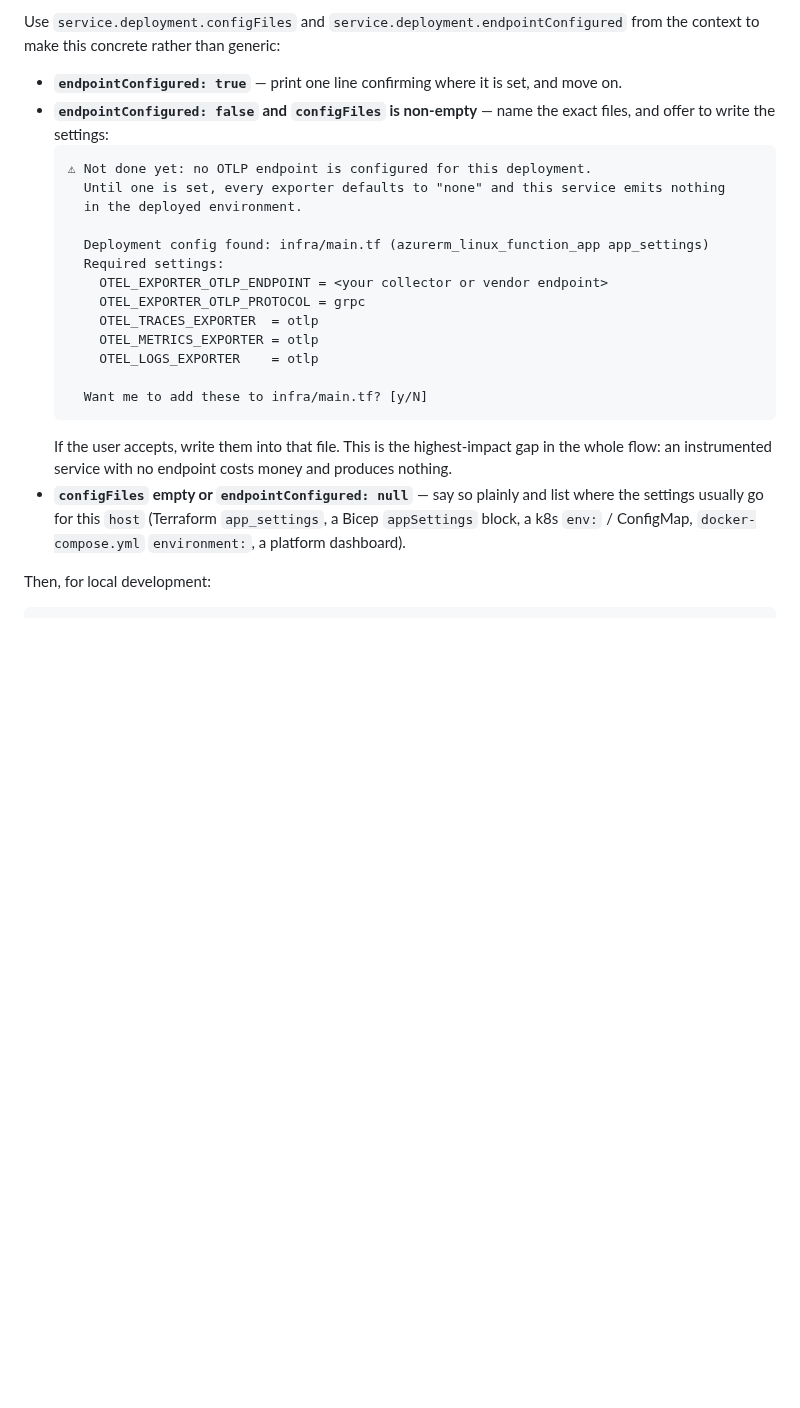
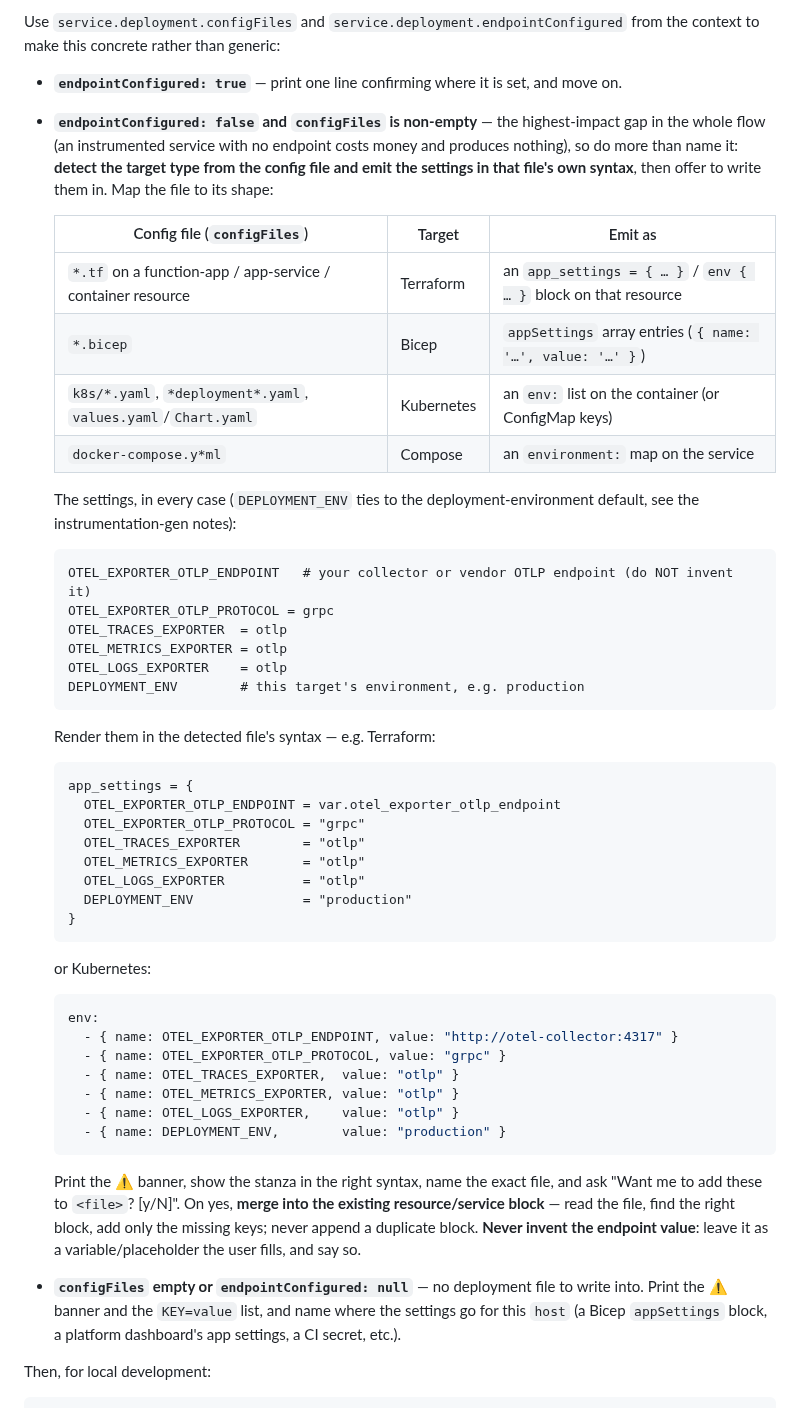
Before and after one commit to radra23/otel-as-code-plugin, a Markdown page: commands/otel-instrument.md, the part around the change. GitHub-like rendering; blank space fills up the shorter version.

Commit message:
feat(instrument): detect the deployment target and emit endpoint config in its syntax (#47) (#63)
Step 8 already printed a loud "not done" banner and offered to write a generic
KEY=value list into a detected config file. This extends it to the substantive
half of #47: detect the target TYPE from the config file (Terraform app-service/
function-app/container resource, Bicep, Kubernetes manifest/Helm, docker-compose)
and emit the OTEL_* settings — endpoint, protocol=grpc, the three exporters, and
DEPLOYMENT_ENV — rendered in THAT file's own syntax (an app_settings/env block, a
Bicep appSettings entry, a k8s env: list, a compose environment: map), then offer
to merge them into the existing resource/service block rather than appending a
duplicate.

Guardrails: never invent the endpoint value (leave it a variable/placeholder the
user fills), and merge missing keys into the right block rather than duplicating.
No new command — this stays a step in /otel-instrument, per the chosen scope.

````diff
--- a/commands/otel-instrument.md
+++ b/commands/otel-instrument.md
@@ -238,28 +238,58 @@ Use `service.deployment.configFiles` and `service.deployment.endpointConfigured`
 context to make this concrete rather than generic:
 
 - **`endpointConfigured: true`** — print one line confirming where it is set, and move on.
-- **`endpointConfigured: false` and `configFiles` is non-empty** — name the exact files, and
-  offer to write the settings:
+- **`endpointConfigured: false` and `configFiles` is non-empty** — the highest-impact gap in the
+  whole flow (an instrumented service with no endpoint costs money and produces nothing), so do
+  more than name it: **detect the target type from the config file and emit the settings in that
+  file's own syntax**, then offer to write them in. Map the file to its shape:
+
+  | Config file (`configFiles`) | Target | Emit as |
+  |---|---|---|
+  | `*.tf` on a function-app / app-service / container resource | Terraform | an `app_settings = { … }` / `env { … }` block on that resource |
+  | `*.bicep` | Bicep | `appSettings` array entries (`{ name: '…', value: '…' }`) |
+  | `k8s/*.yaml`, `*deployment*.yaml`, `values.yaml`/`Chart.yaml` | Kubernetes | an `env:` list on the container (or ConfigMap keys) |
+  | `docker-compose.y*ml` | Compose | an `environment:` map on the service |
+
+  The settings, in every case (`DEPLOYMENT_ENV` ties to the deployment-environment default, see
+  the instrumentation-gen notes):
   ```
-  ⚠ Not done yet: no OTLP endpoint is configured for this deployment.
-    Until one is set, every exporter defaults to "none" and this service emits nothing
-    in the deployed environment.
+  OTEL_EXPORTER_OTLP_ENDPOINT   # your collector or vendor OTLP endpoint (do NOT invent it)
+  OTEL_EXPORTER_OTLP_PROTOCOL = grpc
+  OTEL_TRACES_EXPORTER  = otlp
+  OTEL_METRICS_EXPORTER = otlp
+  OTEL_LOGS_EXPORTER    = otlp
+  DEPLOYMENT_ENV        # this target's environment, e.g. production
+  ```
 
-    Deployment config found: infra/main.tf (azurerm_linux_function_app app_settings)
-    Required settings:
-      OTEL_EXPORTER_OTLP_ENDPOINT = <your collector or vendor endpoint>
-      OTEL_EXPORTER_OTLP_PROTOCOL = grpc
-      OTEL_TRACES_EXPORTER  = otlp
-      OTEL_METRICS_EXPORTER = otlp
-      OTEL_LOGS_EXPORTER    = otlp
-
-    Want me to add these to infra/main.tf? [y/N]
+  Render them in the detected file's syntax — e.g. Terraform:
+  ```hcl
+  app_settings = {
+    OTEL_EXPORTER_OTLP_ENDPOINT = var.otel_exporter_otlp_endpoint
+    OTEL_EXPORTER_OTLP_PROTOCOL = "grpc"
+    OTEL_TRACES_EXPORTER        = "otlp"
+    OTEL_METRICS_EXPORTER       = "otlp"
+    OTEL_LOGS_EXPORTER          = "otlp"
+    DEPLOYMENT_ENV              = "production"
+  }
   ```
-  If the user accepts, write them into that file. This is the highest-impact gap in the whole
-  flow: an instrumented service with no endpoint costs money and produces nothing.
-- **`configFiles` empty or `endpointConfigured: null`** — say so plainly and list where the
-  settings usually go for this `host` (Terraform `app_settings`, a Bicep `appSettings` block, a
-  k8s `env:` / ConfigMap, `docker-compose.yml` `environment:`, a platform dashboard).
+  or Kubernetes:
+  ```yaml
+  env:
+    - { name: OTEL_EXPORTER_OTLP_ENDPOINT, value: "http://otel-collector:4317" }
+    - { name: OTEL_EXPORTER_OTLP_PROTOCOL, value: "grpc" }
+    - { name: OTEL_TRACES_EXPORTER,  value: "otlp" }
+    - { name: OTEL_METRICS_EXPORTER, value: "otlp" }
+    - { name: OTEL_LOGS_EXPORTER,    value: "otlp" }
+    - { name: DEPLOYMENT_ENV,        value: "production" }
+  ```
+  Print the ⚠ banner, show the stanza in the right syntax, name the exact file, and ask
+  "Want me to add these to `<file>`? [y/N]". On yes, **merge into the existing resource/service
+  block** — read the file, find the right block, add only the missing keys; never append a
+  duplicate block. **Never invent the endpoint value**: leave it as a variable/placeholder the
+  user fills, and say so.
+- **`configFiles` empty or `endpointConfigured: null`** — no deployment file to write into. Print
+  the ⚠ banner and the `KEY=value` list, and name where the settings go for this `host` (a Bicep
+  `appSettings` block, a platform dashboard's app settings, a CI secret, etc.).
 
 Then, for local development:
 ```
````
